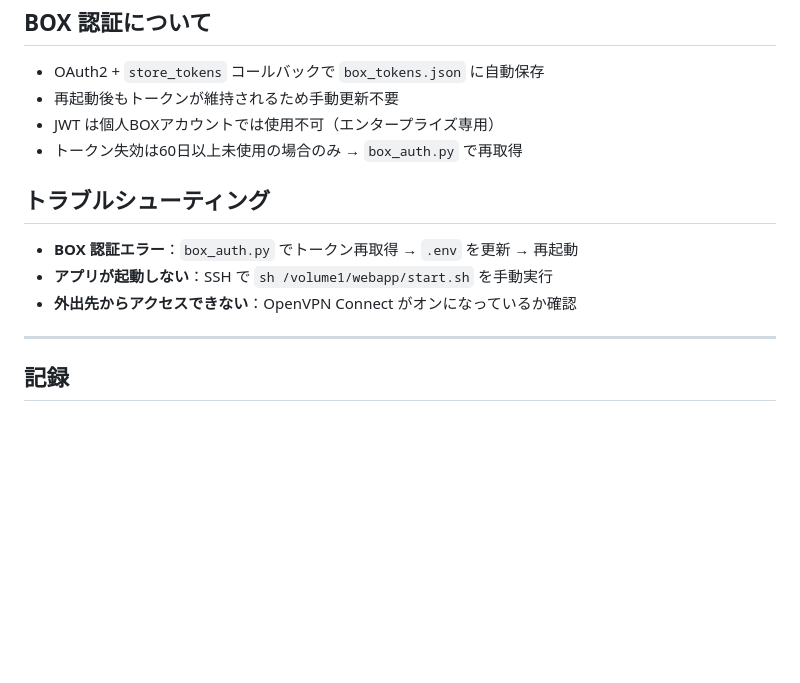
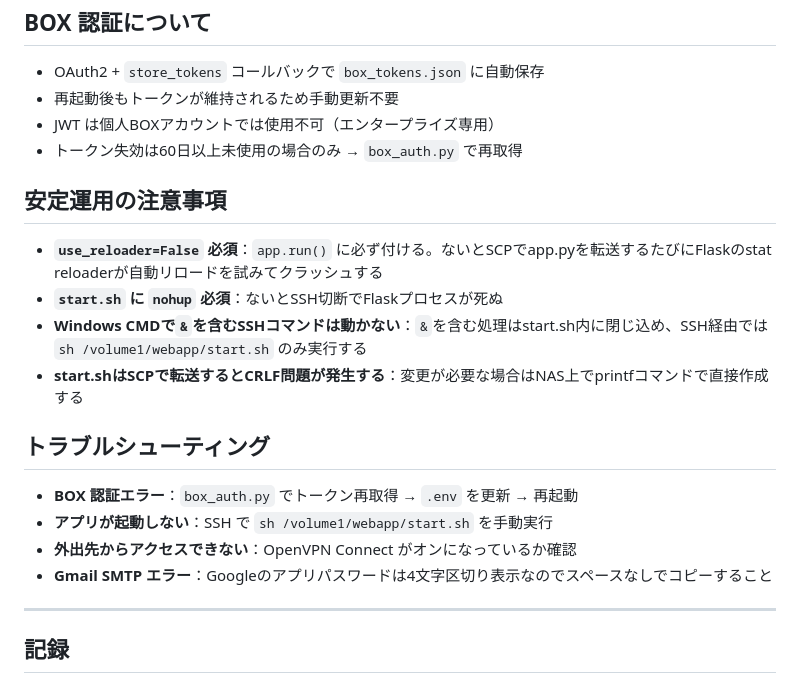
Before and after one commit to inaho-co/delivery-web-app, a Markdown page: CLAUDE.md, the part around the change. Rendered like a GitHub page; blank space fills up the shorter version.

Commit message:
docs: CLAUDE.mdに安定運用の注意事項を追記
Co-Authored-By: Claude Sonnet 4.6 <noreply@anthropic.com>

```diff
--- a/CLAUDE.md
+++ b/CLAUDE.md
@@ -96,11 +96,19 @@ scp -O app.py nastom@192.168.0.220:/volume1/webapp/
 - JWT は個人BOXアカウントでは使用不可（エンタープライズ専用）
 - トークン失効は60日以上未使用の場合のみ → `box_auth.py` で再取得
 
+## 安定運用の注意事項
+
+- **`use_reloader=False` 必須**：`app.run()` に必ず付ける。ないとSCPでapp.pyを転送するたびにFlaskのstat reloaderが自動リロードを試みてクラッシュする
+- **`start.sh` に `nohup` 必須**：ないとSSH切断でFlaskプロセスが死ぬ
+- **Windows CMDで`&`を含むSSHコマンドは動かない**：`&`を含む処理はstart.sh内に閉じ込め、SSH経由では `sh /volume1/webapp/start.sh` のみ実行する
+- **start.shはSCPで転送するとCRLF問題が発生する**：変更が必要な場合はNAS上でprintfコマンドで直接作成する
+
 ## トラブルシューティング
 
 - **BOX 認証エラー**：`box_auth.py` でトークン再取得 → `.env` を更新 → 再起動
 - **アプリが起動しない**：SSH で `sh /volume1/webapp/start.sh` を手動実行
 - **外出先からアクセスできない**：OpenVPN Connect がオンになっているか確認
+- **Gmail SMTP エラー**：Googleのアプリパスワードは4文字区切り表示なのでスペースなしでコピーすること
 
 ---
 
```
